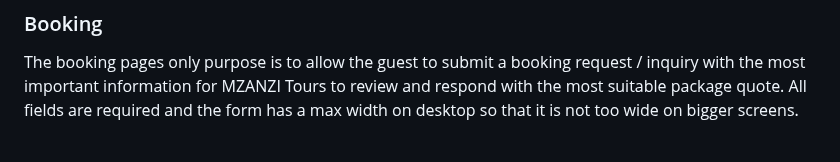
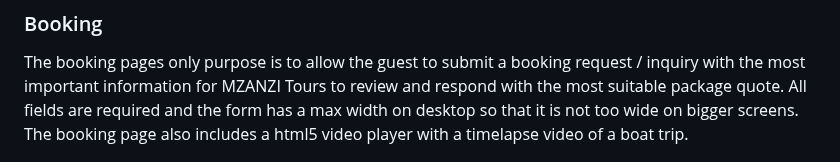
Before and after one commit to ivankrauseza/ci-project1, a Markdown page: README.md, the part around the change. Drawn GitHub-style.

```diff
--- a/README.md
+++ b/README.md
@@ -103,6 +103,7 @@ The contact page includes three areas for Office information and contact details
 
 ### Booking
 The booking pages only purpose is to allow the guest to submit a booking request / inquiry with the most important information for MZANZI Tours to review and respond with the most suitable package quote. All fields are required and the form has a max width on desktop so that it is not too wide on bigger screens.
+The booking page also includes a html5 video player with a timelapse video of a boat trip.
 
 ![Screenshot](/assets/images/readme/booking-form.png)
 
```
